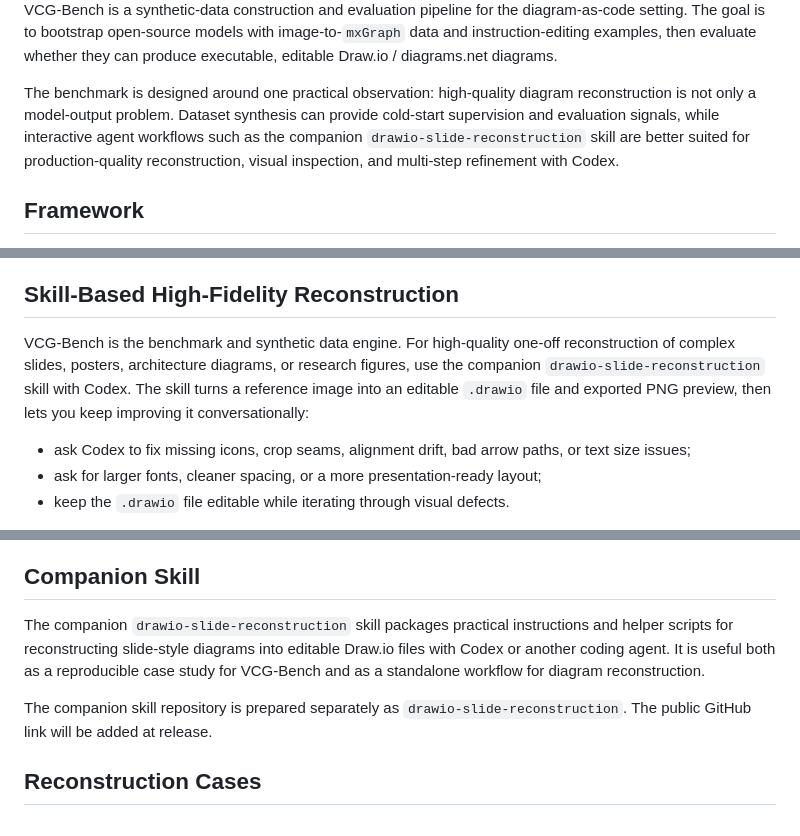
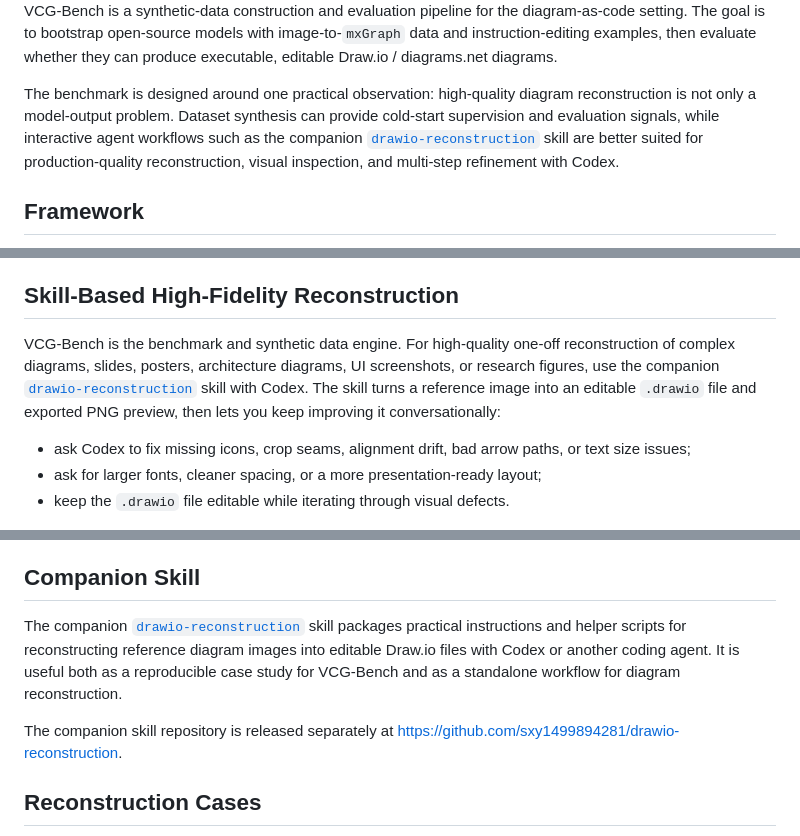
Before and after one commit to sxy1499894281/VCG-Bench, a Markdown page: README.md, 3 parts joined by grey strips. GitHub-like rendering.

Commit message:
docs: link drawio reconstruction skill

```diff
--- a/README.md
+++ b/README.md
@@ -15,7 +16,7 @@
 
 VCG-Bench is a synthetic-data construction and evaluation pipeline for the diagram-as-code setting. The goal is to bootstrap open-source models with image-to-`mxGraph` data and instruction-editing examples, then evaluate whether they can produce executable, editable Draw.io / diagrams.net diagrams.
 
-The benchmark is designed around one practical observation: high-quality diagram reconstruction is not only a model-output problem. Dataset synthesis can provide cold-start supervision and evaluation signals, while interactive agent workflows such as the companion `drawio-slide-reconstruction` skill are better suited for production-quality reconstruction, visual inspection, and multi-step refinement with Codex.
+The benchmark is designed around one practical observation: high-quality diagram reconstruction is not only a model-output problem. Dataset synthesis can provide cold-start supervision and evaluation signals, while interactive agent workflows such as the companion [`drawio-reconstruction`](https://github.com/sxy1499894281/drawio-reconstruction) skill are better suited for production-quality reconstruction, visual inspection, and multi-step refinement with Codex.
 
 ## Framework
 
@@ -38,7 +39,7 @@ The data pipeline follows a machine-generation plus validation loop: collect can
 
 ## Skill-Based High-Fidelity Reconstruction
 
-VCG-Bench is the benchmark and synthetic data engine. For high-quality one-off reconstruction of complex slides, posters, architecture diagrams, or research figures, use the companion `drawio-slide-reconstruction` skill with Codex. The skill turns a reference image into an editable `.drawio` file and exported PNG preview, then lets you keep improving it conversationally:
+VCG-Bench is the benchmark and synthetic data engine. For high-quality one-off reconstruction of complex diagrams, slides, posters, architecture diagrams, UI screenshots, or research figures, use the companion [`drawio-reconstruction`](https://github.com/sxy1499894281/drawio-reconstruction) skill with Codex. The skill turns a reference image into an editable `.drawio` file and exported PNG preview, then lets you keep improving it conversationally:
 
 - ask Codex to fix missing icons, crop seams, alignment drift, bad arrow paths, or text size issues;
 - ask for larger fonts, cleaner spacing, or a more presentation-ready layout;
@@ -118,9 +119,9 @@ See [DATA.md](DATA.md) for the exact schema, domain distribution, and local dire
 
 ## Companion Skill
 
-The companion `drawio-slide-reconstruction` skill packages practical instructions and helper scripts for reconstructing slide-style diagrams into editable Draw.io files with Codex or another coding agent. It is useful both as a reproducible case study for VCG-Bench and as a standalone workflow for diagram reconstruction.
+The companion [`drawio-reconstruction`](https://github.com/sxy1499894281/drawio-reconstruction) skill packages practical instructions and helper scripts for reconstructing reference diagram images into editable Draw.io files with Codex or another coding agent. It is useful both as a reproducible case study for VCG-Bench and as a standalone workflow for diagram reconstruction.
 
-The companion skill repository is prepared separately as `drawio-slide-reconstruction`. The public GitHub link will be added at release.
+The companion skill repository is released separately at https://github.com/sxy1499894281/drawio-reconstruction.
 
 ## Reconstruction Cases
 
```
Also changed, not shown: other parts of README.md (+1 -0 lines).
